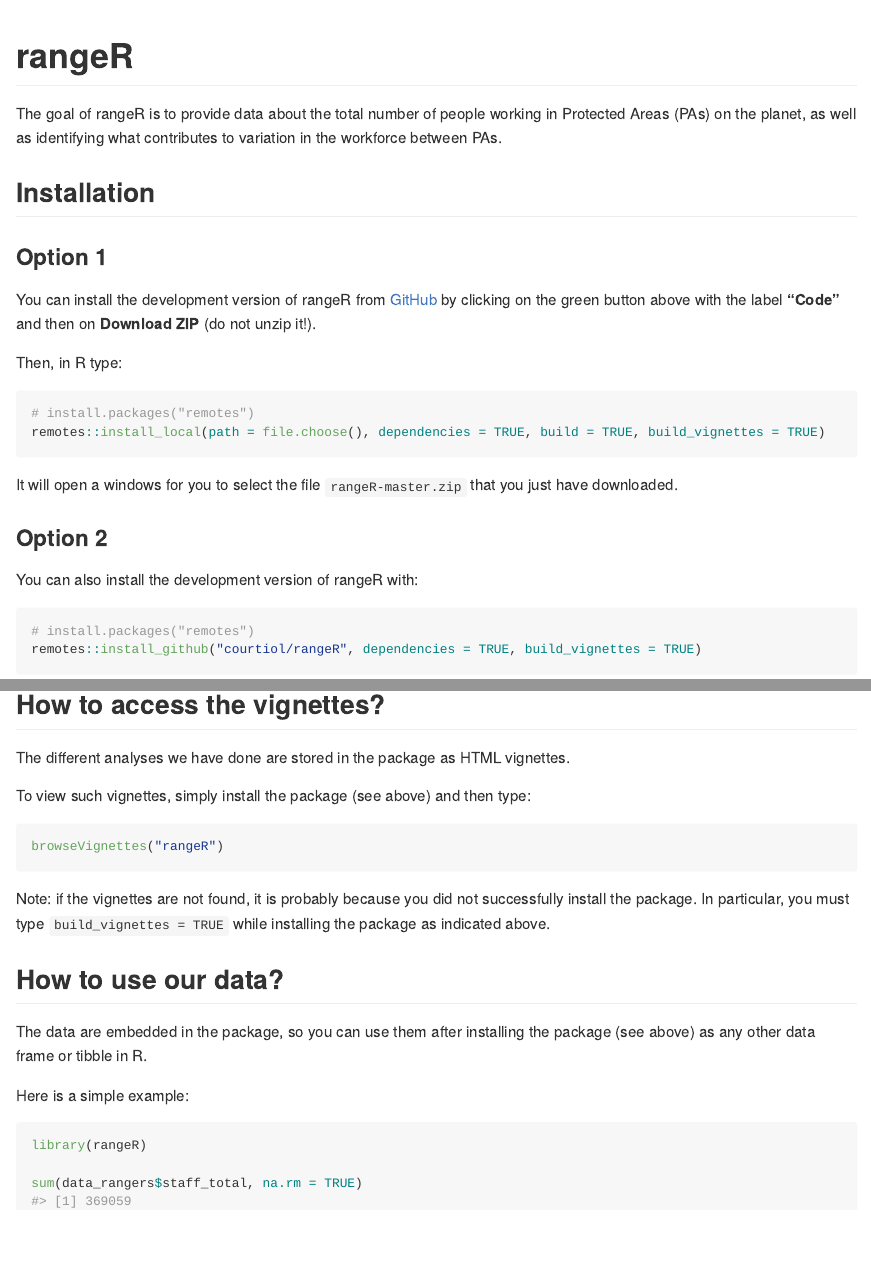
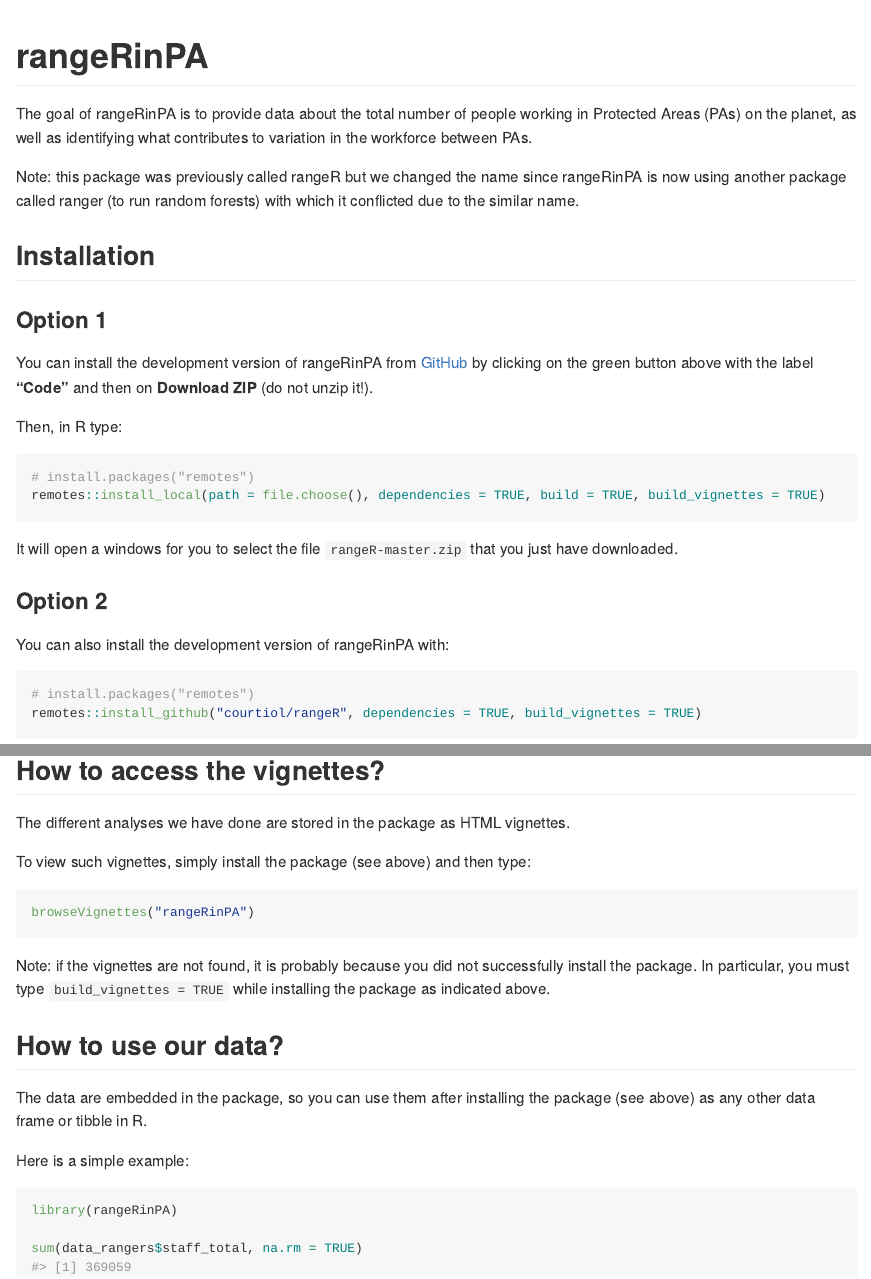
Before and after one commit to courtiol/rangeRinPA, an R Markdown document (README.Rmd): the page in a window 1100 px wide, from its top, and a second part further down, joined at a grey line. The pictures show the output file README.md that the author committed with the source, drawn offline in the style of GitHub; badge pictures from the web are left out.

Commit message:
Change package name for compatibility with RF package ranger

````diff
--- a/README.Rmd
+++ b/README.Rmd
@@ -13,20 +13,22 @@
 )
 ```
 
-# rangeR
+# rangeRinPA
 
 <!-- badges: start -->
 [![Lifecycle: experimental](https://img.shields.io/badge/lifecycle-experimental-orange.svg)](https://lifecycle.r-lib.org/articles/stages.html#experimental)
 [![CRAN status](https://www.r-pkg.org/badges/version/rangeR)](https://CRAN.R-project.org/package=rangeR)
 <!-- badges: end -->
 
-The goal of rangeR is to provide data about the total number of people working in Protected Areas (PAs) on the planet, as well as identifying what contributes to variation in the workforce between PAs.
+The goal of rangeRinPA is to provide data about the total number of people working in Protected Areas (PAs) on the planet, as well as identifying what contributes to variation in the workforce between PAs.
+
+Note: this package was previously called rangeR but we changed the name since rangeRinPA is now using another package called ranger (to run random forests) with which it conflicted due to the similar name.
 
 ## Installation
 
 ### Option 1
 
-You can install the development version of rangeR from [GitHub](https://github.com/) by clicking on the green button above with the label **"Code"** and then on **Download ZIP** (do not unzip it!).
+You can install the development version of rangeRinPA from [GitHub](https://github.com/) by clicking on the green button above with the label **"Code"** and then on **Download ZIP** (do not unzip it!).
 
 Then, in R type:
 
@@ -40,7 +42,7 @@
 
 ### Option 2
 
-You can also install the development version of rangeR with:
+You can also install the development version of rangeRinPA with:
 
 ``` r
 # install.packages("remotes")
@@ -66,7 +68,7 @@
 To view such vignettes, simply install the package (see above) and then type:
 
 ```{r, eval=FALSE}
-browseVignettes("rangeR")
+browseVignettes("rangeRinPA")
 ```
 
 Note: if the vignettes are not found, it is probably because you did not successfully install the package.
@@ -79,7 +81,7 @@
 Here is a simple example:
 
 ```{r example}
-library(rangeR)
+library(rangeRinPA)
 
 sum(data_rangers$staff_total, na.rm = TRUE)
 ```
````
Also changed, not shown: R/rangeRinPA-package.R (renamed from R/rangeR-package.R, +2 -2 lines), vignettes/Data_completeness.Rmd (+1 -1 lines), vignettes/Data_correlates.Rmd (+1 -1 lines), vignettes/Data_summary.Rmd (+1 -1 lines), vignettes/Predicting_rangers.Rmd (+2 -1 lines), README.md, 5 other files.
